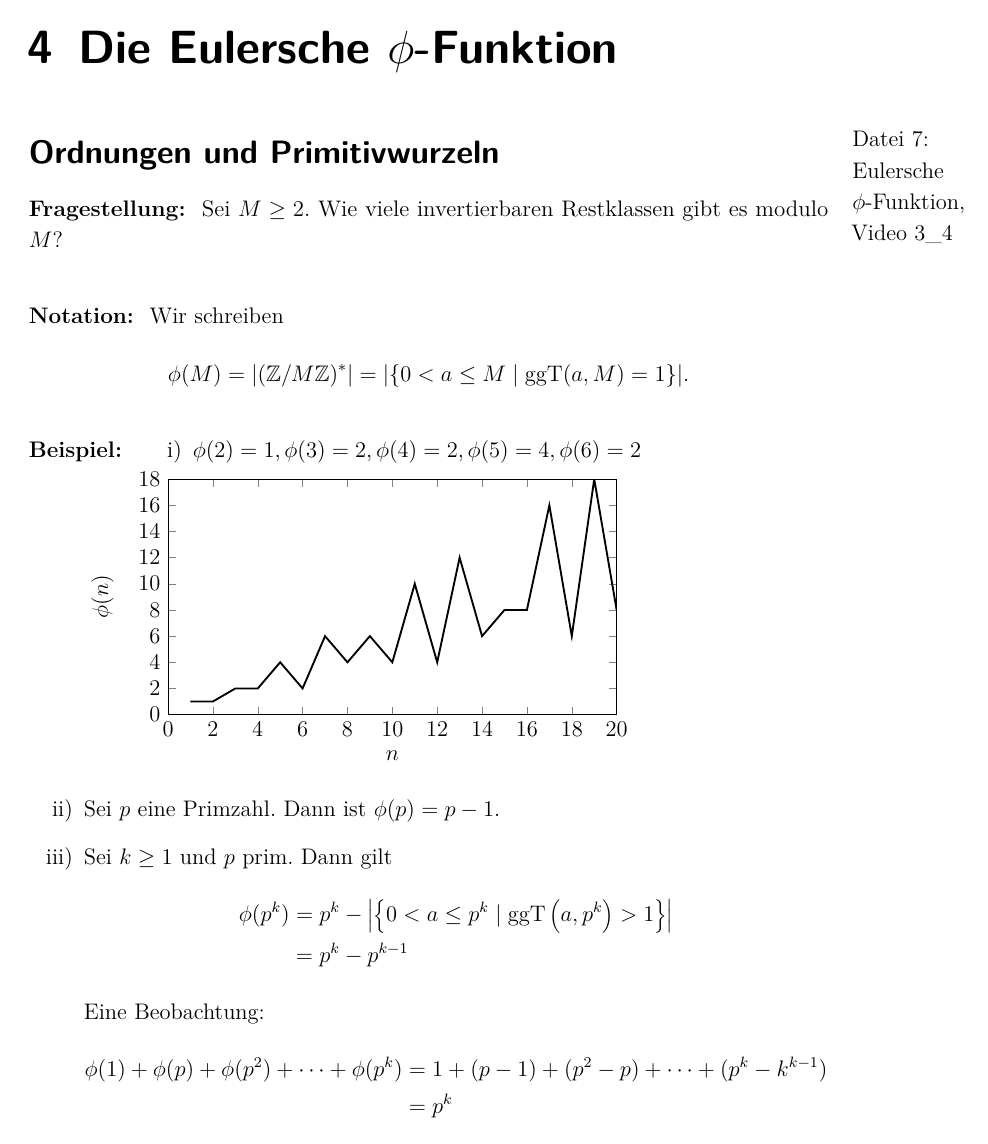
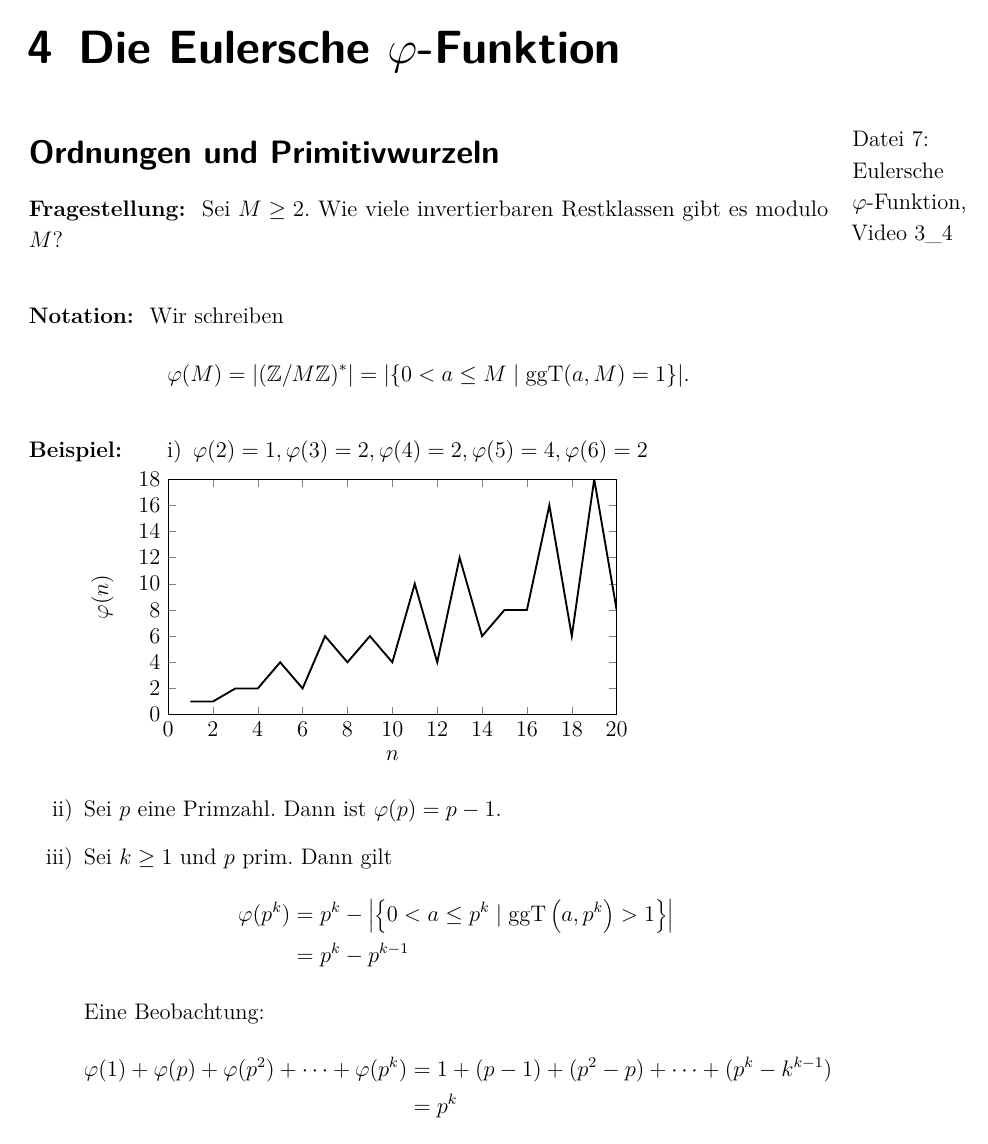
Before and after one commit to vonfalkenstein/Vorlesungsmitschrift-Zahlentheorie, a LaTeX document (Vorlesungsskript ZT.tex, which reads lectures/lec03b.tex, lectures/lec04.tex): page 23 of 29. The pictures show the PDF file Vorlesungsskript ZT.pdf that the author committed with the source.

Commit message:
Die Eulersche Phi-Funktion wird jetzt durch \varphi bezeichnet

```diff
--- a/lectures/lec03b.tex
+++ b/lectures/lec03b.tex
@@ -1,4 +1,4 @@
-\chapter{Die Eulersche $\phi$-Funktion}\filevideo{Eulersche $\phi$-Funktion}
+\chapter{Die Eulersche $\varphi$-Funktion}\filevideo{Eulersche $\varphi$-Funktion}
 
 \section*{Ordnungen und Primitivwurzeln}
 
@@ -8,16 +8,16 @@
 
 \begin{notat*}
 	Wir schreiben
-	\[ \phi(M) = |(\Z/M\Z)^*| = |\{0 < a \leq M \mid \ggt(a,M) = 1\}|. \]
+	\[ \varphi(M) = |(\Z/M\Z)^*| = |\{0 < a \leq M \mid \ggt(a,M) = 1\}|. \]
 \end{notat*}
 
 \begin{exmp*}
 	\begin{enumerate}[label={\roman*})]
-		\item $\phi(2) = 1, \phi(3)=2, \phi(4)=2, \phi(5)=4, \phi(6)=2$\\
+		\item $\varphi(2) = 1, \varphi(3)=2, \varphi(4)=2, \varphi(5)=4, \varphi(6)=2$\\
 		\begin{tikzpicture}
 			\begin{axis}
 				[
-				xlabel={$n$}, ylabel={$\phi(n)$}, xmin=0, xmax=20,
+				xlabel={$n$}, ylabel={$\varphi(n)$}, xmin=0, xmax=20,
 				ymin=0, ymax=18,
 				height=6cm,
 				width=10cm,
@@ -30,15 +30,15 @@
 					(1,1) (2,1) (3,2) (4,2) (5,4) (6,2) (7,6) (8,4) (9,6) (10,4) (11,10) (12,4) (13,12) (14,6) (15,8) (16,8) (17,16) (18,6) (19,18) (20,8)};
 			\end{axis}
 		\end{tikzpicture}
-		\item Sei $p$ eine Primzahl. Dann ist $\phi(p) = p-1$.
+		\item Sei $p$ eine Primzahl. Dann ist $\varphi(p) = p-1$.
 		\item Sei $k \geq 1$ und $p$ prim. Dann gilt
 			\begin{align*}
-				\phi(p^k) &= p^k - \left|\left\{0 < a \leq p^k \mid \ggt\left(a,p^k\right)>1\right\}\right|\\
+				\varphi(p^k) &= p^k - \left|\left\{0 < a \leq p^k \mid \ggt\left(a,p^k\right)>1\right\}\right|\\
 				&= p^k - p^{k-1}
 			\end{align*}
 			Eine Beobachtung:
 			\begin{align*}
-				\phi(1) + \phi(p) + \phi(p^2) + \dots + \phi(p^k) &= 1 + (p-1) + (p^2-p) + \dots + (p^k-k^{k-1}) \\
+				\varphi(1) + \varphi(p) + \varphi(p^2) + \dots + \varphi(p^k) &= 1 + (p-1) + (p^2-p) + \dots + (p^k-k^{k-1}) \\
 				&= p^k
 			\end{align*}
 	\end{enumerate}
@@ -46,20 +46,20 @@
 
 \begin{thm}\autolabel
 	Sei $n \in \Z$. Dann gilt
-	\[ \sum_{d \mid n} \phi(d) = n. \]
+	\[ \sum_{d \mid n} \varphi(d) = n. \]
 \end{thm}
 
-Nun wollen wir uns mit der Berechnung der Eulerschen $\phi$-Funktion beschäftigen. Für Primzahlpotenzen haben wir das schon getan und wollen dies jetzt auf allgemeine natürliche Zahlen anhand ihrer Primfaktorzerlegung fortsetzen.
+Nun wollen wir uns mit der Berechnung der Eulerschen $\varphi$-Funktion beschäftigen. Für Primzahlpotenzen haben wir das schon getan und wollen dies jetzt auf allgemeine natürliche Zahlen anhand ihrer Primfaktorzerlegung fortsetzen.
 
 \begin{thm}\autolabel\video
-	$\phi$ ist eine multiplikative Funktion, d.h. für $m,n \in \N$ mit $\ggt(m,n) = 1$ gilt $$\phi(mn) = \phi(m)\phi(n).$$
+	$\varphi$ ist eine multiplikative Funktion, d.h. für $m,n \in \N$ mit $\ggt(m,n) = 1$ gilt $$\varphi(mn) = \varphi(m)\varphi(n).$$
 \end{thm}
 
 \begin{cor}
 	Sei $m = p_1^{k_1} p_2^{k_2} \dotsm p_r^{k_r}$ mit $p_1 < p_1 < \dots < p_r$ Primzahlen und $k_i \geq 0$ für $1 \leq i \leq r$. Dann gilt
 	\begin{align*}
-		\phi(m) &= \prod_{i=1}^r \left( p_i^{k_1} - p_i^{k_i-1} \right)\\
+		\varphi(m) &= \prod_{i=1}^r \left( p_i^{k_1} - p_i^{k_i-1} \right)\\
 		\noalign{\centering oder}
-		\phi(m) &= m \cdot \prod_{\substack{p \mid  m \\ p \ \text{prim}}} \left( 1-\frac{1}{p} \right).
+		\varphi(m) &= m \cdot \prod_{\substack{p \mid  m \\ p \ \text{prim}}} \left( 1-\frac{1}{p} \right).
 	\end{align*}
 \end{cor}
--- a/lectures/lec04.tex
+++ b/lectures/lec04.tex
@@ -8,17 +8,17 @@
 
 \begin{thm}[Euler]\autolabel
 	Sei $M \geq 2,\ a \in \Z$ mit $\ggt(a,M) = 1$. Dann gilt
-	\[ a^{\phi(M)} \equiv 1 \mod M. \]
+	\[ a^{\varphi(M)} \equiv 1 \mod M. \]
 \end{thm}
 
 \begin{rem*}
-	$(\Z/M\Z)^*$ ist eine Gruppe der Ordnung $\phi(M)$. Ist $a \in (\Z/M\Z)^*$, dann gilt $a^{\phi(M)} ) 1$ in $(\Z/M\Z)^*$.
+	$(\Z/M\Z)^*$ ist eine Gruppe der Ordnung $\varphi(M)$. Ist $a \in (\Z/M\Z)^*$, dann gilt $a^{\varphi(M)} ) 1$ in $(\Z/M\Z)^*$.
 \end{rem*}
 
 \section{Ordnungen}\filevideo{Ordnungen}
 
 Sei $M \in \Z_{\geq 2},\ a \in \Z$ mit $\ggt(a,M)=1$. Wir wissen bereits
-\[ a^{\phi(M)} \equiv 1 \mod M. \]
+\[ a^{\varphi(M)} \equiv 1 \mod M. \]
 Sei $E = \{k \in \N \mid a^k \equiv 1 \bmod M\}$. Dann ist $E \neq \emptyset$.
 
 \begin{defn*}[Ordnung]\index{Ordnung}
@@ -43,10 +43,10 @@ Sei $E = \{k \in \N \mid a^k \equiv 1 \bmod M\}$. Dann ist $E \neq \emptyset$.
 Sei $M \in \Z_{\geq 2}$ von der Form
 \[ M = p_1^{k_1} \dotsm p_r^{k_r} \]
 mit $p_1 < \dots < p_r$ prim und $k_1, \dotsc, k_r \geq 1$. Setze
-\[ \lambda(M) = \kgv_{1 \leq i \leq r} \left( p_1^{k_i} - p_i^{k_i - 1} \right) = \kgv_{1 \leq i \leq r} \phi\left(p_i^{k_i}\right) \]
+\[ \lambda(M) = \kgv_{1 \leq i \leq r} \left( p_1^{k_i} - p_i^{k_i - 1} \right) = \kgv_{1 \leq i \leq r} \varphi\left(p_i^{k_i}\right) \]
 Vergleiche mit
-\[ \phi(M) = \prod_{i=1}^r \left( p_1^{k_i} - p_i^{k_i - 1} \right) \]
-Unser Ziel ist nun, zu zeigen, dass wir im Satz von Euler $\phi(M)$ einfach durch $\lambda(M)$ ersetzen können, was kleiner als $\phi(M)$ sein kann.
+\[ \varphi(M) = \prod_{i=1}^r \left( p_1^{k_i} - p_i^{k_i - 1} \right) \]
+Unser Ziel ist nun, zu zeigen, dass wir im Satz von Euler $\varphi(M)$ einfach durch $\lambda(M)$ ersetzen können, was kleiner als $\varphi(M)$ sein kann.
 
 \begin{thm}\autolabel
 	Sei $M \in \Z_{\geq 2}$ wie oben, d.h.
@@ -57,7 +57,7 @@ Unser Ziel ist nun, zu zeigen, dass wir im Satz von Euler $\phi(M)$ einfach durc
 
 \begin{defn*}[Primitivwurzel]\index{Primitivwurzel}
 	Sei $M \geq 2$. Eine ganze Zahl $g \in \Z$ mit $\ggt(M,g)=1$ und
-	\[ \left\{ \bar{g}, \bar{g}^2,\dotsc, \bar{g}^{\phi(M)} \right\} = (\Z/M\Z)^* \]
+	\[ \left\{ \bar{g}, \bar{g}^2,\dotsc, \bar{g}^{\varphi(M)} \right\} = (\Z/M\Z)^* \]
 	nennen wir \emph{Primitivwurzel modulo $\emph{M}$}.
 \end{defn*}
 
```
Also changed, not shown: Vorlesungsskript ZT.pdf, lectures/lec04.tex (8 more changed lines), 1 other file.
